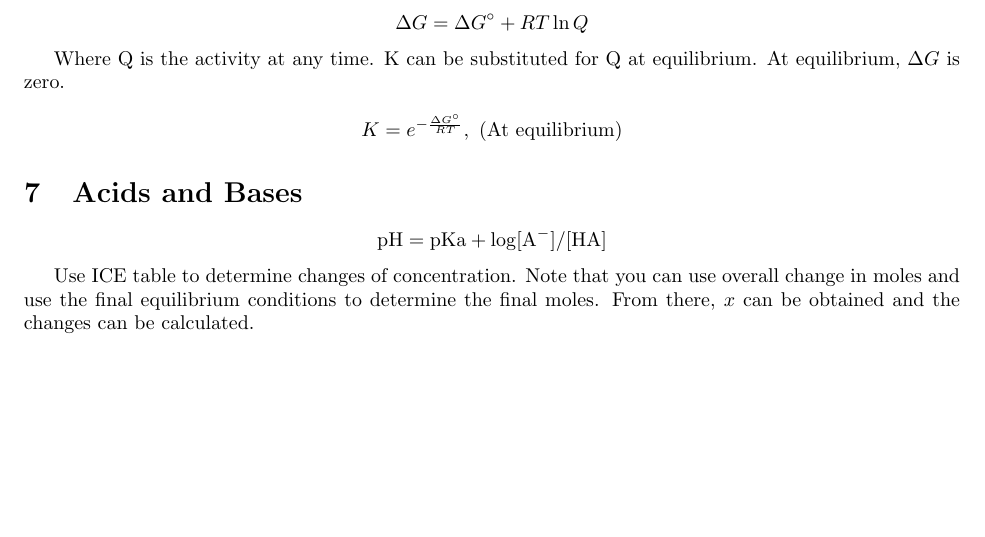
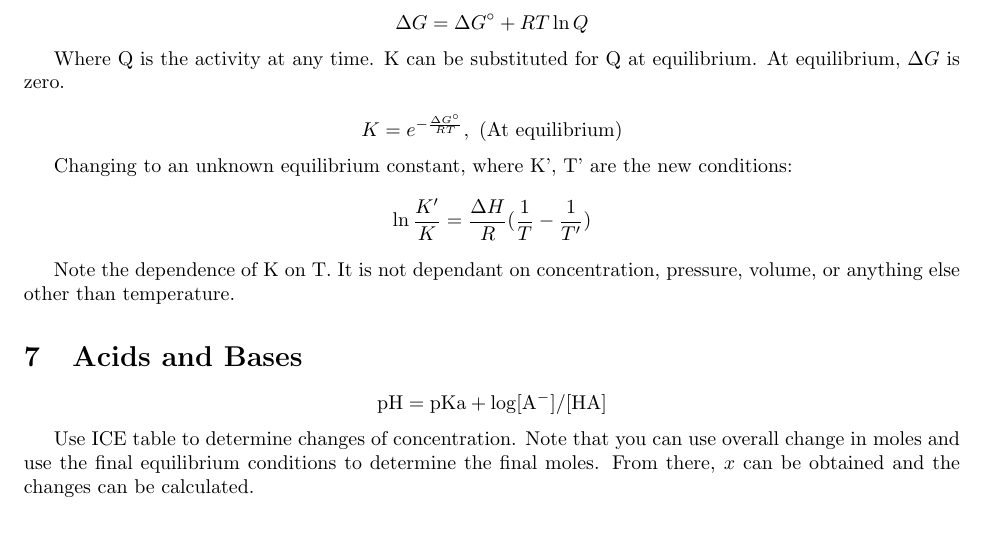
Before and after one commit to iota-sigma-pi/Chem-172, a LaTeX document (Chemistry.tex): part of page 4 of 4, cut so that both start at the same text, the shorter picture padded with empty space. Compiled offline with pdfLaTeX.

Commit message:
added Thurday lecture notes

```diff
--- a/Chemistry.tex
+++ b/Chemistry.tex
@@ -239,6 +239,14 @@ Where Q is the activity at any time. K can be substituted for Q at equilibrium.
 K = e^{-\frac{\Delta G^{\circ}}{RT}},\ \text{(At equilibrium)}
 \]
 
+
+Changing to an unknown equilibrium constant, where K', T' are the new conditions:
+\[
+\ln \frac{K'}{K} = \frac{\Delta H}{R} (\frac{1}{T} - \frac{1}{T'})
+\]
+
+Note the dependence of K on T. It is not dependant on concentration, pressure, volume, or anything else other than temperature.
+
 \section{Acids and Bases}
 
 \[
```
Also changed, not shown: Chemistry.pdf, Chemistry.tex (1 more changed lines).
